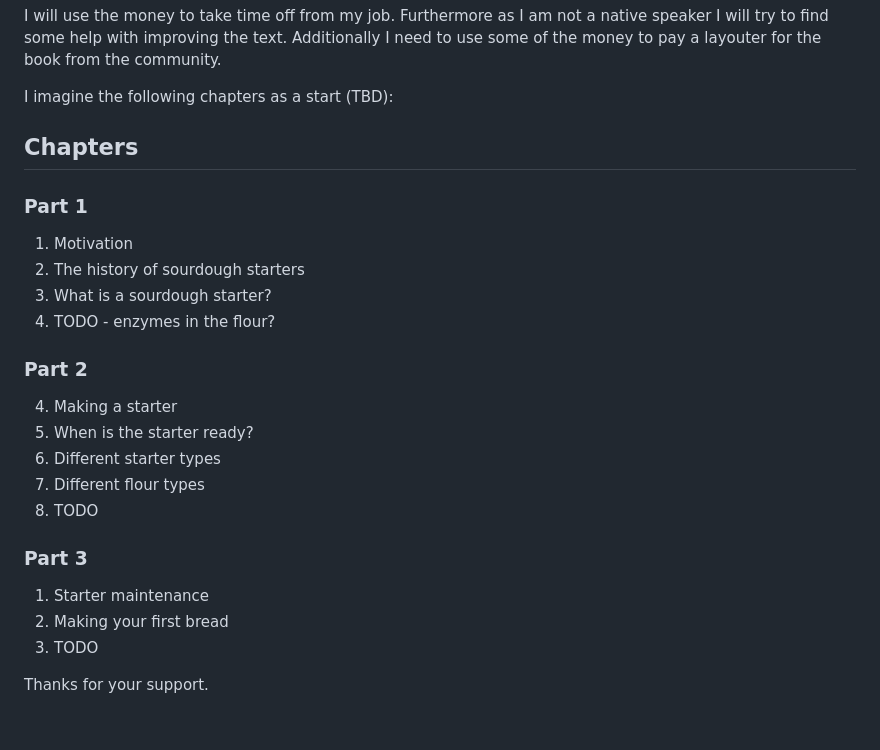
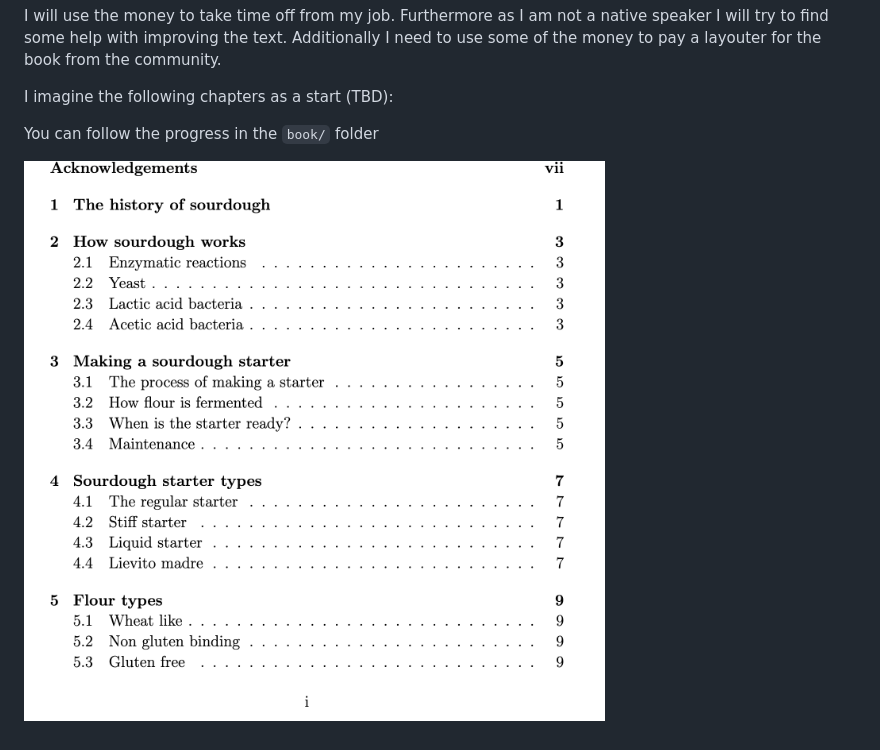
Before and after one commit to hendricius/the-sourdough-framework, a Markdown page: README.md, the part around the change. Drawn GitHub-style; pictures changed too: chapters.png (added).

Commit message:
Add first version of content

```diff
--- a/README.md
+++ b/README.md
@@ -12,24 +12,6 @@ I will use the money to take time off from my job. Furthermore as I am not a nat
 
 I imagine the following chapters as a start (TBD):
 
-## Chapters
+You can follow the progress in the `book/` folder
 
-### Part 1
-1. Motivation
-2. The history of sourdough starters
-3. What is a sourdough starter?
-4. TODO - enzymes in the flour?
-
-### Part 2
-4. Making a starter
-5. When is the starter ready?
-5. Different starter types
-6. Different flour types
-7. TODO
-
-### Part 3
-1. Starter maintenance
-2. Making your first bread
-3. TODO
-
-Thanks for your support.
+![Chapters](chapters.png)
```
Also changed, not shown: 4 other files.
